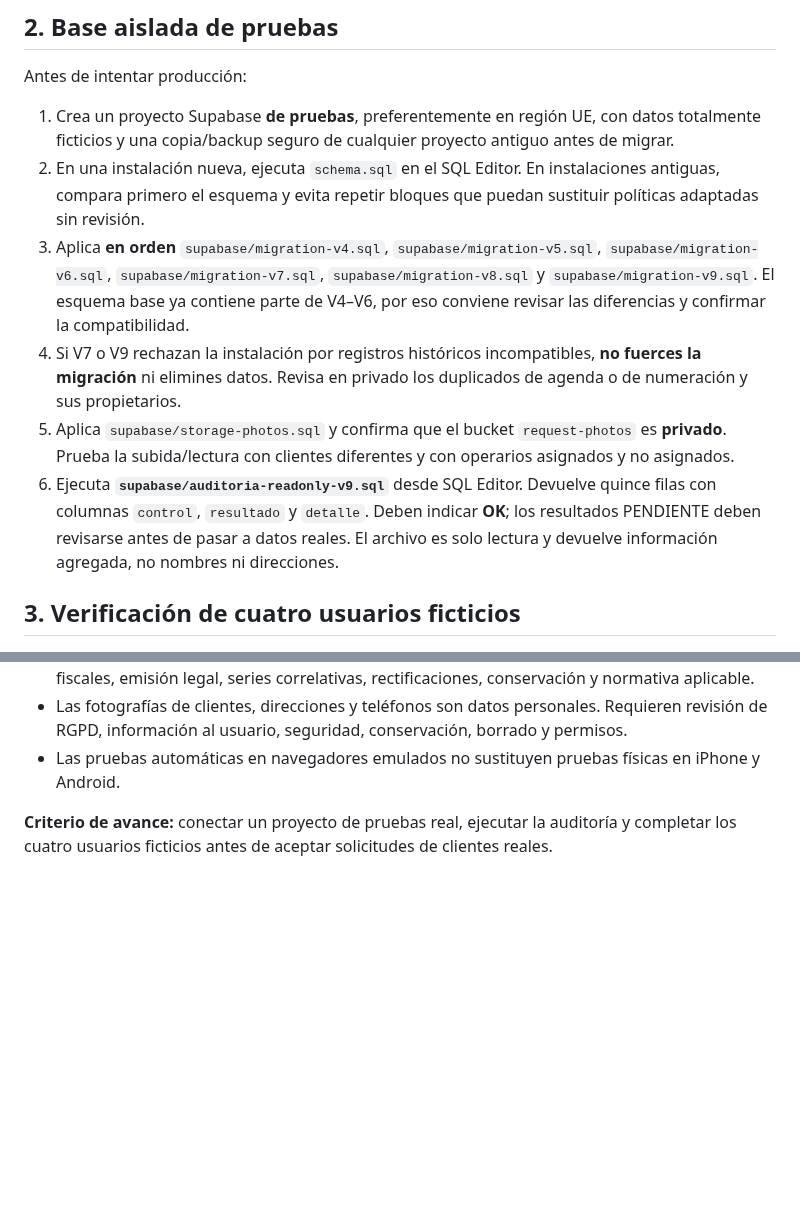
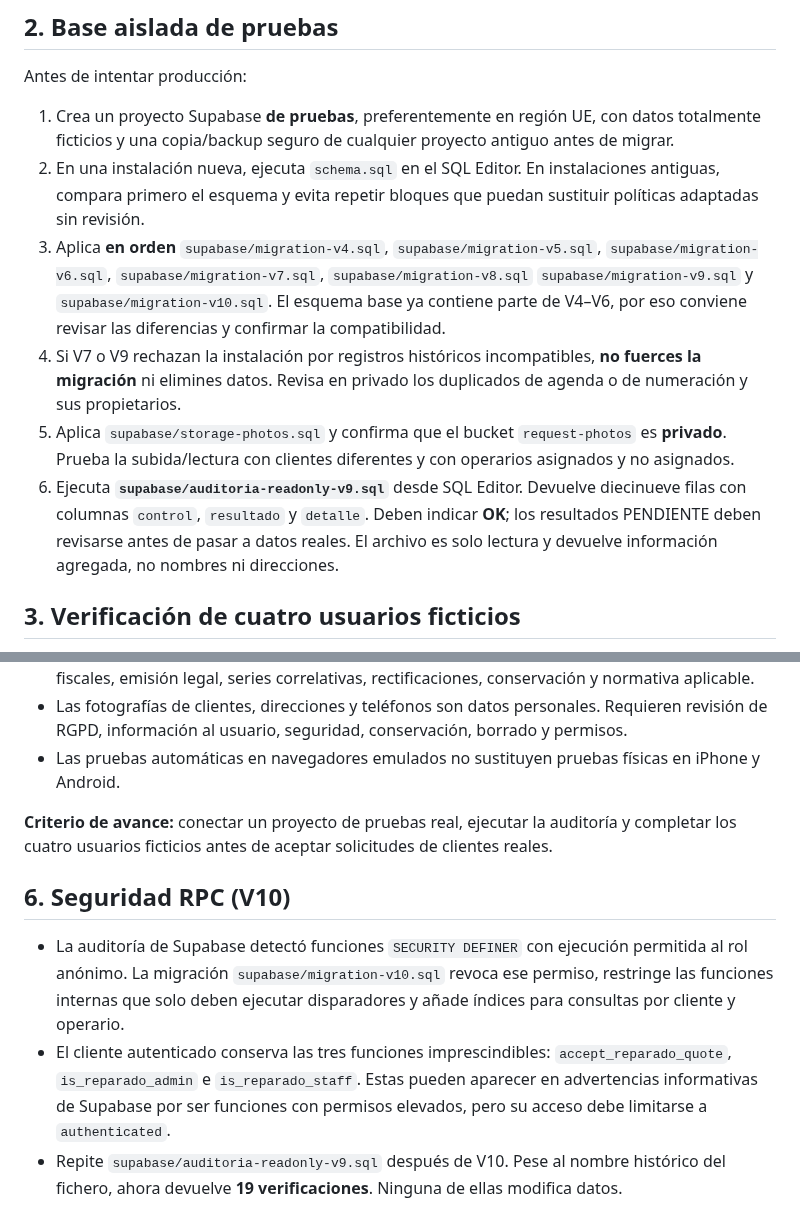
Before and after one commit to warks1/REPARADO, a Markdown page: docs/activar-supabase.md, 2 parts joined by grey strips. Drawn GitHub-style; blank space fills up the shorter version.

Commit message:
Documentar V10 y ampliación a diecinueve controles de seguridad

```diff
--- a/docs/activar-supabase.md
+++ b/docs/activar-supabase.md
@@ -14,10 +14,10 @@ Antes de intentar producción:
 
 1. Crea un proyecto Supabase **de pruebas**, preferentemente en región UE, con datos totalmente ficticios y una copia/backup seguro de cualquier proyecto antiguo antes de migrar.
 2. En una instalación nueva, ejecuta `schema.sql` en el SQL Editor. En instalaciones antiguas, compara primero el esquema y evita repetir bloques que puedan sustituir políticas adaptadas sin revisión.
-3. Aplica **en orden** `supabase/migration-v4.sql`, `supabase/migration-v5.sql`, `supabase/migration-v6.sql`, `supabase/migration-v7.sql`, `supabase/migration-v8.sql` y `supabase/migration-v9.sql`. El esquema base ya contiene parte de V4–V6, por eso conviene revisar las diferencias y confirmar la compatibilidad.
+3. Aplica **en orden** `supabase/migration-v4.sql`, `supabase/migration-v5.sql`, `supabase/migration-v6.sql`, `supabase/migration-v7.sql`, `supabase/migration-v8.sql` `supabase/migration-v9.sql` y `supabase/migration-v10.sql`. El esquema base ya contiene parte de V4–V6, por eso conviene revisar las diferencias y confirmar la compatibilidad.
 4. Si V7 o V9 rechazan la instalación por registros históricos incompatibles, **no fuerces la migración** ni elimines datos. Revisa en privado los duplicados de agenda o de numeración y sus propietarios.
 5. Aplica `supabase/storage-photos.sql` y confirma que el bucket `request-photos` es **privado**. Prueba la subida/lectura con clientes diferentes y con operarios asignados y no asignados.
-6. Ejecuta **`supabase/auditoria-readonly-v9.sql`** desde SQL Editor. Devuelve quince filas con columnas `control`, `resultado` y `detalle`. Deben indicar **OK**; los resultados PENDIENTE deben revisarse antes de pasar a datos reales. El archivo es solo lectura y devuelve información agregada, no nombres ni direcciones.
+6. Ejecuta **`supabase/auditoria-readonly-v9.sql`** desde SQL Editor. Devuelve diecinueve filas con columnas `control`, `resultado` y `detalle`. Deben indicar **OK**; los resultados PENDIENTE deben revisarse antes de pasar a datos reales. El archivo es solo lectura y devuelve información agregada, no nombres ni direcciones.
 
 ## 3. Verificación de cuatro usuarios ficticios
 
@@ -50,3 +50,10 @@ El flujo `.github/workflows/deploy.yml` incorpora estas variables al compilar. D
 - Las pruebas automáticas en navegadores emulados no sustituyen pruebas físicas en iPhone y Android.
 
 **Criterio de avance:** conectar un proyecto de pruebas real, ejecutar la auditoría y completar los cuatro usuarios ficticios antes de aceptar solicitudes de clientes reales.
+
+
+## 6. Seguridad RPC (V10)
+
+- La auditoría de Supabase detectó funciones `SECURITY DEFINER` con ejecución permitida al rol anónimo. La migración `supabase/migration-v10.sql` revoca ese permiso, restringe las funciones internas que solo deben ejecutar disparadores y añade índices para consultas por cliente y operario.
+- El cliente autenticado conserva las tres funciones imprescindibles: `accept_reparado_quote`, `is_reparado_admin` e `is_reparado_staff`. Estas pueden aparecer en advertencias informativas de Supabase por ser funciones con permisos elevados, pero su acceso debe limitarse a `authenticated`.
+- Repite `supabase/auditoria-readonly-v9.sql` después de V10. Pese al nombre histórico del fichero, ahora devuelve **19 verificaciones**. Ninguna de ellas modifica datos.
```
